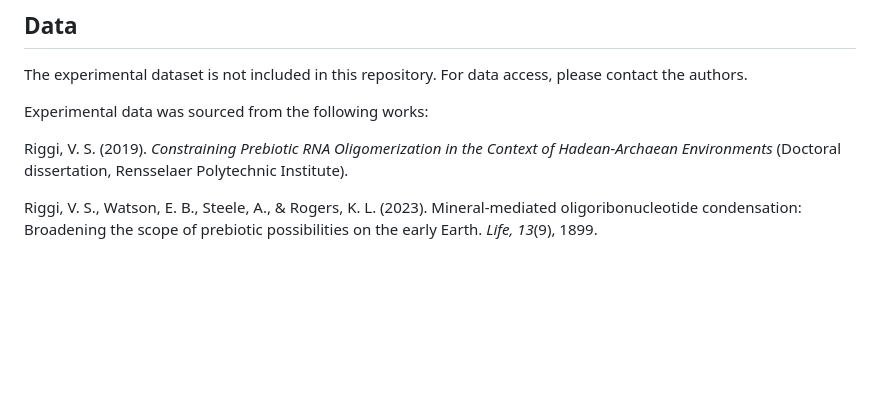
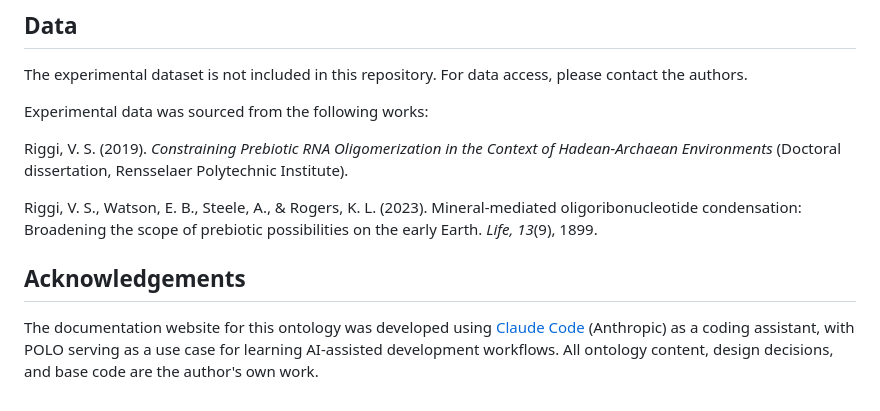
Before and after one commit to shweta3695/polo-ontology, a Markdown page: README.md, the part around the change. Rendered like a GitHub page; blank space fills up the shorter version.

Commit message:
Add Claude Code acknowledgement to README

```diff
--- a/README.md
+++ b/README.md
@@ -80,3 +80,7 @@ Experimental data was sourced from the following works:
 Riggi, V. S. (2019). *Constraining Prebiotic RNA Oligomerization in the Context of Hadean-Archaean Environments* (Doctoral dissertation, Rensselaer Polytechnic Institute).
 
 Riggi, V. S., Watson, E. B., Steele, A., & Rogers, K. L. (2023). Mineral-mediated oligoribonucleotide condensation: Broadening the scope of prebiotic possibilities on the early Earth. *Life, 13*(9), 1899.
+
+## Acknowledgements
+
+The documentation website for this ontology was developed using [Claude Code](https://claude.ai/code) (Anthropic) as a coding assistant, with POLO serving as a use case for learning AI-assisted development workflows. All ontology content, design decisions, and base code are the author's own work.
```
